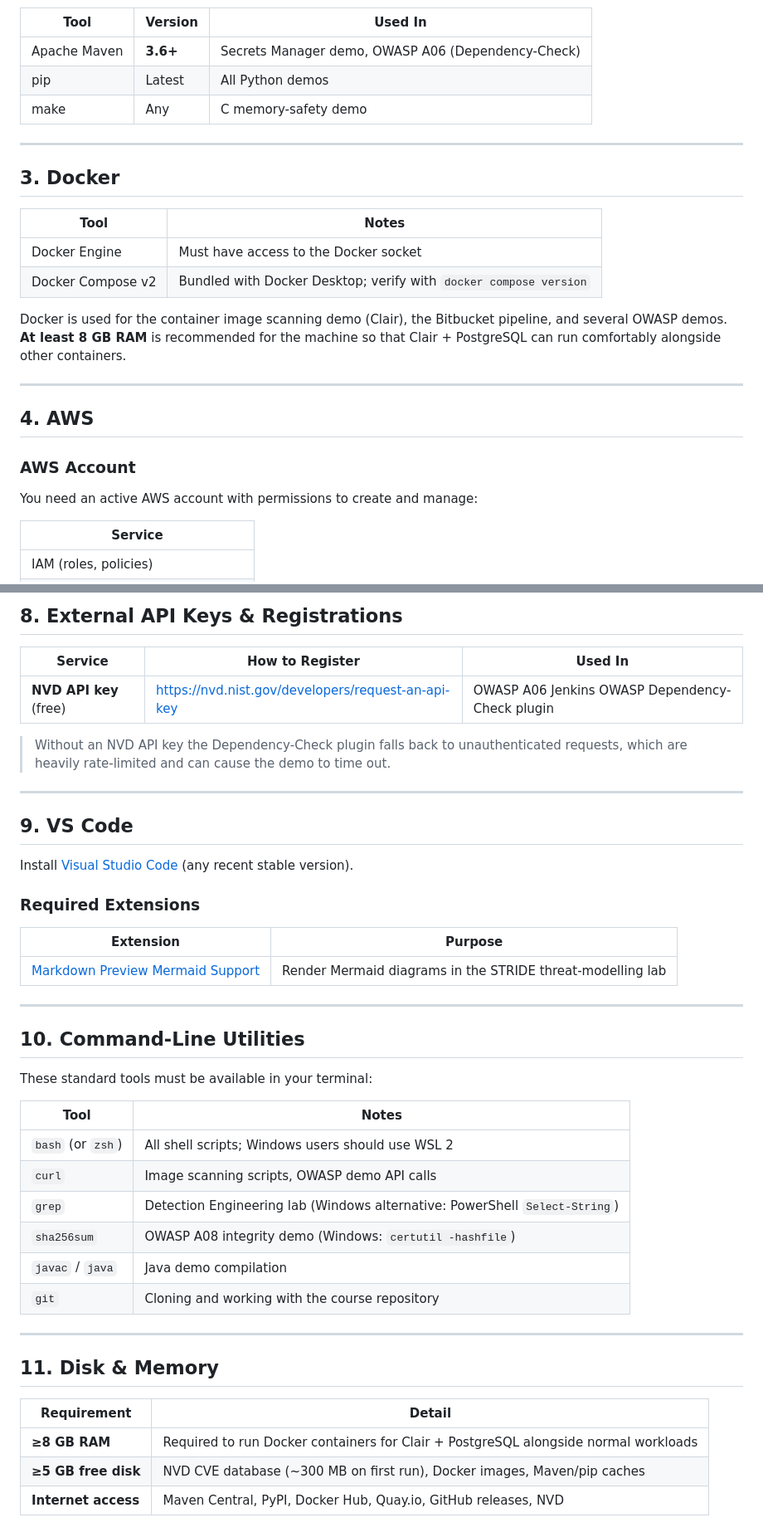
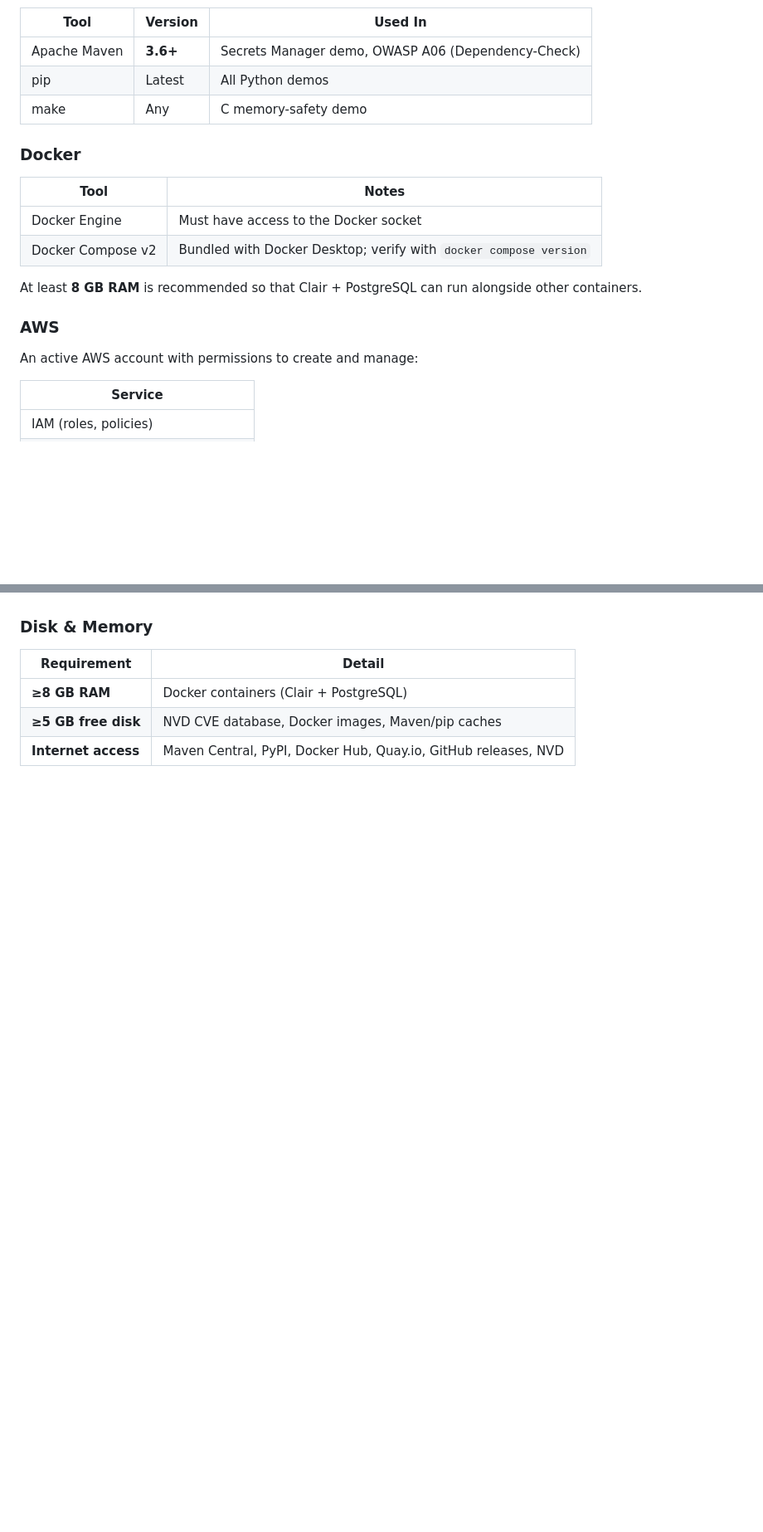
Before and after one commit to nicktodd/devsecops-course, a Markdown page: prerequisites.md, 2 parts joined by grey strips. Shown at 83% size. GitHub-like rendering; blank space fills up the shorter version.

```diff
--- a/prerequisites.md
+++ b/prerequisites.md
@@ -24,23 +61,18 @@ This document lists everything you need installed and configured before attendin
 | pip | Latest | All Python demos |
 | make | Any | C memory-safety demo |
 
----
-
-## 3. Docker
+### Docker
 
 | Tool | Notes |
 |---|---|
 | Docker Engine | Must have access to the Docker socket |
 | Docker Compose v2 | Bundled with Docker Desktop; verify with `docker compose version` |
 
-Docker is used for the container image scanning demo (Clair), the Bitbucket pipeline, and several OWASP demos. **At least 8 GB RAM** is recommended for the machine so that Clair + PostgreSQL can run comfortably alongside other containers.
+At least **8 GB RAM** is recommended so that Clair + PostgreSQL can run alongside other containers.
 
----
+### AWS
 
-## 4. AWS
-
-### AWS Account
-You need an active AWS account with permissions to create and manage:
+An active AWS account with permissions to create and manage:
 
 | Service |
 |---|
@@ -122,44 +123,7 @@ Demo-specific packages (`flask`, `pyjwt`, `requests`, etc.) are installed per-de
-## 8. External API Keys & Registrations
-
-| Service | How to Register | Used In |
-|---|---|---|
-| **NVD API key** (free) | [https://nvd.nist.gov/developers/request-an-api-key](https://nvd.nist.gov/developers/request-an-api-key) | OWASP A06 Jenkins OWASP Dependency-Check plugin |
-
-> Without an NVD API key the Dependency-Check plugin falls back to unauthenticated requests, which are heavily rate-limited and can cause the demo to time out.
-
----
-
-## 9. VS Code
-
-Install [Visual Studio Code](https://code.visualstudio.com/) (any recent stable version).
-
-### Required Extensions
-
-| Extension | Purpose |
-|---|---|
-| [Markdown Preview Mermaid Support](https://marketplace.visualstudio.com/items?itemName=bierner.markdown-mermaid) | Render Mermaid diagrams in the STRIDE threat-modelling lab |
-
----
-
-## 10. Command-Line Utilities
-
-These standard tools must be available in your terminal:
-
-| Tool | Notes |
-|---|---|
-| `bash` (or `zsh`) | All shell scripts; Windows users should use WSL 2 |
-| `curl` | Image scanning scripts, OWASP demo API calls |
-| `grep` | Detection Engineering lab (Windows alternative: PowerShell `Select-String`) |
-| `sha256sum` | OWASP A08 integrity demo (Windows: `certutil -hashfile`) |
-| `javac` / `java` | Java demo compilation |
-| `git` | Cloning and working with the course repository |
-
----
-
-## 11. Disk & Memory
+### Disk & Memory
 
 | Requirement | Detail |
 |---|---|
-| **≥8 GB RAM** | Required to run Docker containers for Clair + PostgreSQL alongside normal workloads |
-| **≥5 GB free disk** | NVD CVE database (~300 MB on first run), Docker images, Maven/pip caches |
+| **≥8 GB RAM** | Docker containers (Clair + PostgreSQL) |
+| **≥5 GB free disk** | NVD CVE database, Docker images, Maven/pip caches |
 | **Internet access** | Maven Central, PyPI, Docker Hub, Quay.io, GitHub releases, NVD |
```
Also changed, not shown: other parts of prerequisites.md (+61 -75 lines).
